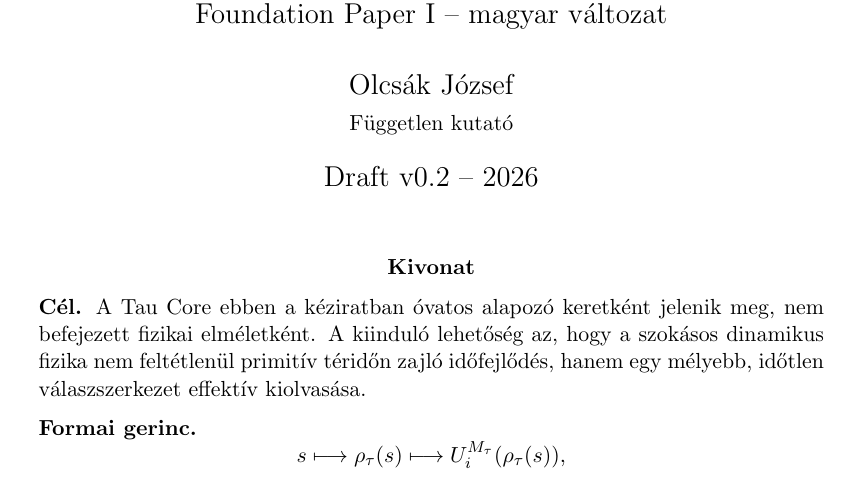
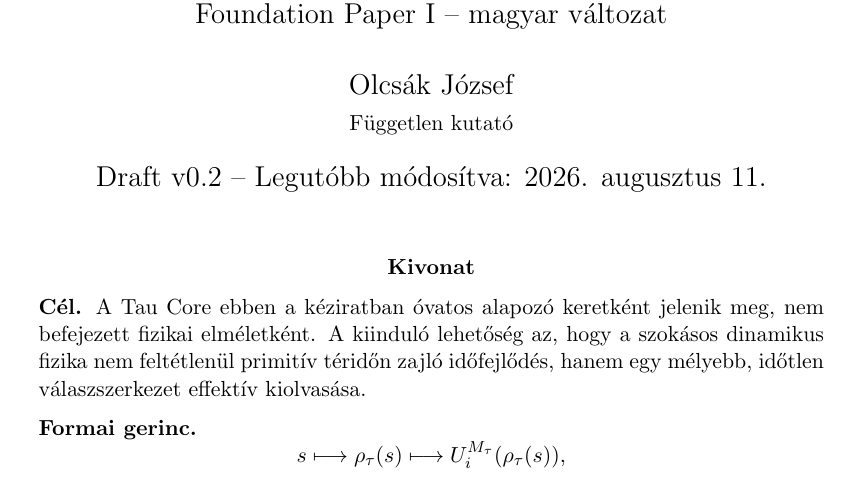
Before and after one commit to tau-core-research/tau-core-foundation-paper-i, a LaTeX paper (paperI_hungarian_source/main.tex): part of page 1 of 31, cut so that both start at the same text. Compiled offline with pdfLaTeX.

Commit message:
Add explicit last-revised date to manuscript

```diff
--- a/paperI_hungarian_source/main.tex
+++ b/paperI_hungarian_source/main.tex
@@ -54,7 +54,7 @@
 \large Foundation Paper I -- magyar változat}
 \author{Olcsák József\\
 \small Független kutató}
-\date{Draft v0.2 -- 2026}
+\date{Draft v0.2 -- Legutóbb módosítva: 2026. augusztus 11.}
 
 \begin{document}
 
```
Also changed, not shown: paperI_submission_source/main.tex (+1 -1 lines), paperI_hungarian_source/main.pdf, paperI_submission_source/main.pdf, 1 other file.
